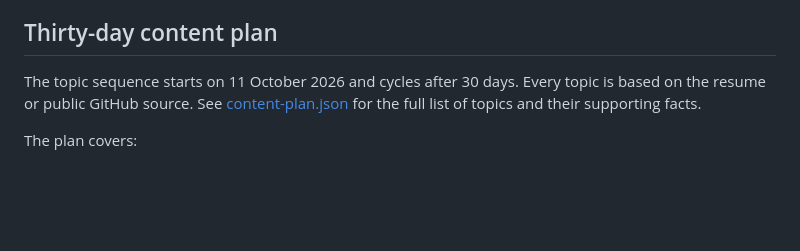
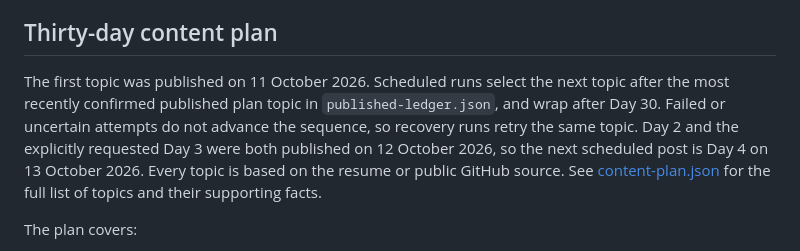
Before and after one commit to pandeynikhilone/linkedin-ai-automation, a Markdown page: README.md, the part around the change. Drawn GitHub-style; blank space fills up the shorter version.

Commit message:
Document next-topic sequence for daily publishing

```diff
--- a/README.md
+++ b/README.md
@@ -18,7 +18,7 @@ A daily content workflow that uses Nikhil Pandey's resume and public GitHub proj
 - If content generation, video rendering, upload, or LinkedIn processing fails, the workflow stops instead of publishing a text-only substitute.
 
 ## Thirty-day content plan
-The topic sequence starts on 11 October 2026 and cycles after 30 days. Every topic is based on the resume or public GitHub source. See [content-plan.json](content-plan.json) for the full list of topics and their supporting facts.
+The first topic was published on 11 October 2026. Scheduled runs select the next topic after the most recently confirmed published plan topic in `published-ledger.json`, and wrap after Day 30. Failed or uncertain attempts do not advance the sequence, so recovery runs retry the same topic. Day 2 and the explicitly requested Day 3 were both published on 12 October 2026, so the next scheduled post is Day 4 on 13 October 2026. Every topic is based on the resume or public GitHub source. See [content-plan.json](content-plan.json) for the full list of topics and their supporting facts.
 
 The plan covers:
 - Techqueto: React, TypeScript, Google Charts, JSON-driven configuration, reusable utilities in common.ts, asynchronous loading, and debugging.
```
